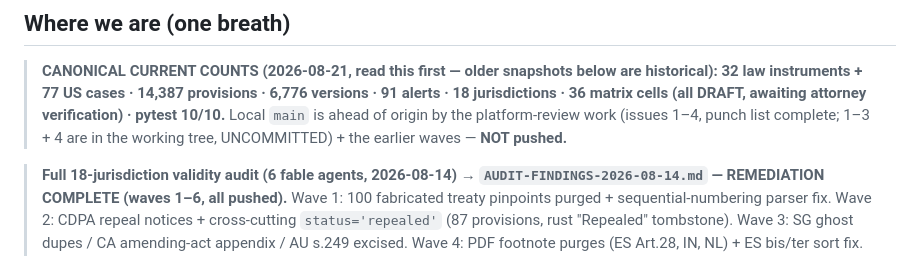
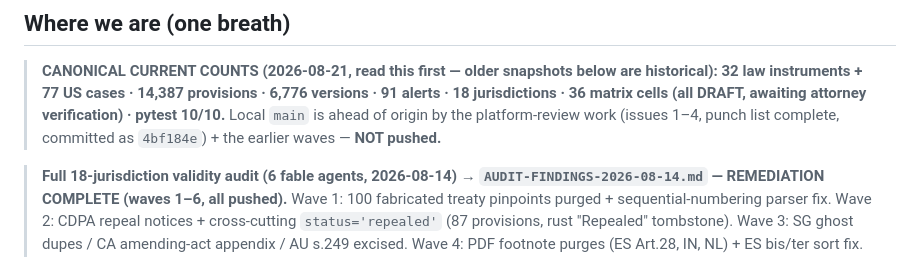
Before and after one commit to bashfatcat216220/copyrightlaws, a Markdown page: PROJECT_STATE.md, the part around the change. GitHub-like rendering.

Commit message:
PROJECT_STATE: platform-review work is committed (4bf184e), not working-tree
Co-Authored-By: Claude Fable 5 <noreply@anthropic.com>

```diff
--- a/PROJECT_STATE.md
+++ b/PROJECT_STATE.md
@@ -309,8 +309,8 @@ and the push). Source of detail: `AUDIT-FINDINGS-2026-08-16.md`._
 > **CANONICAL CURRENT COUNTS (2026-08-21, read this first — older snapshots below are historical):**
 > **32 law instruments + 77 US cases · 14,387 provisions · 6,776 versions · 91 alerts · 18
 > jurisdictions · 36 matrix cells (all DRAFT, awaiting attorney verification) · pytest 10/10.**
-> Local `main` is ahead of origin by the platform-review work (issues 1–4, punch list complete;
-> 1–3 + 4 are in the working tree, UNCOMMITTED) + the earlier waves — **NOT pushed.**
+> Local `main` is ahead of origin by the platform-review work (issues 1–4, punch list complete,
+> committed as `4bf184e`) + the earlier waves — **NOT pushed.**
 
 > **Full 18-jurisdiction validity audit (6 fable agents, 2026-08-14) → `AUDIT-FINDINGS-2026-08-14.md`
 > — REMEDIATION COMPLETE (waves 1–6, all pushed).** Wave 1: 100 fabricated treaty pinpoints purged +
```
